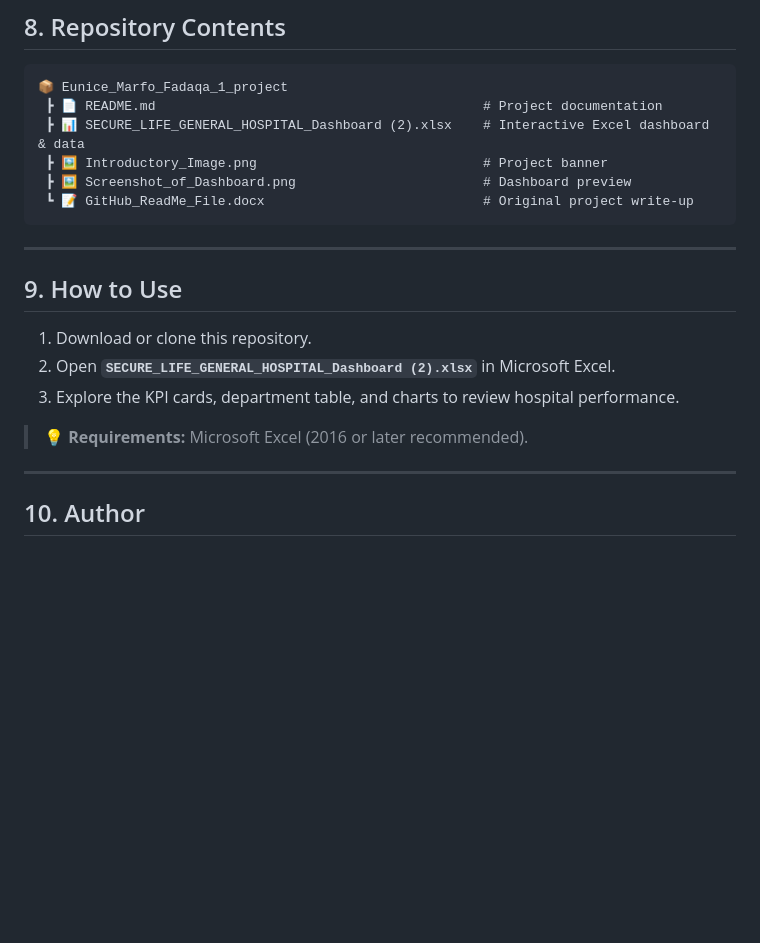
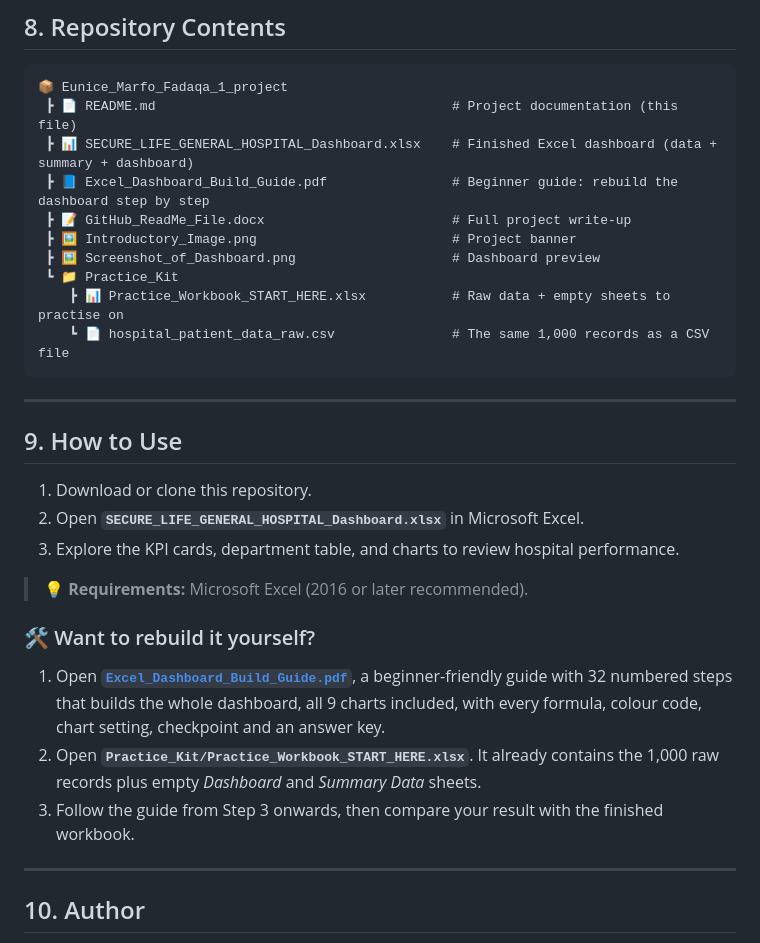
Before and after one commit to eunicemarf89/Secure-Life-General-Hospital-, a Markdown page: README.md, the part around one of its changes. Drawn GitHub-style; blank space fills up the shorter version.

````diff
--- a/README.md
+++ b/README.md
@@ -158,11 +158,15 @@ By implementing the recommendations above, particularly around collections, capa
 
 ```
 📦 Eunice_Marfo_Fadaqa_1_project
- ┣ 📄 README.md                                          # Project documentation
- ┣ 📊 SECURE_LIFE_GENERAL_HOSPITAL_Dashboard (2).xlsx    # Interactive Excel dashboard & data
- ┣ 🖼️ Introductory_Image.png                             # Project banner
- ┣ 🖼️ Screenshot_of_Dashboard.png                        # Dashboard preview
- ┗ 📝 GitHub_ReadMe_File.docx                            # Original project write-up
+ ┣ 📄 README.md                                      # Project documentation (this file)
+ ┣ 📊 SECURE_LIFE_GENERAL_HOSPITAL_Dashboard.xlsx    # Finished Excel dashboard (data + summary + dashboard)
+ ┣ 📘 Excel_Dashboard_Build_Guide.pdf                # Beginner guide: rebuild the dashboard step by step
+ ┣ 📝 GitHub_ReadMe_File.docx                        # Full project write-up
+ ┣ 🖼️ Introductory_Image.png                         # Project banner
+ ┣ 🖼️ Screenshot_of_Dashboard.png                    # Dashboard preview
+ ┗ 📁 Practice_Kit
+    ┣ 📊 Practice_Workbook_START_HERE.xlsx           # Raw data + empty sheets to practise on
+    ┗ 📄 hospital_patient_data_raw.csv               # The same 1,000 records as a CSV file
 ```
 
 ---
@@ -170,10 +174,16 @@ By implementing the recommendations above, particularly around collections, capa
 ## 9. How to Use
 
 1. Download or clone this repository.
-2. Open **`SECURE_LIFE_GENERAL_HOSPITAL_Dashboard (2).xlsx`** in Microsoft Excel.
+2. Open **`SECURE_LIFE_GENERAL_HOSPITAL_Dashboard.xlsx`** in Microsoft Excel.
 3. Explore the KPI cards, department table, and charts to review hospital performance.
 
 > 💡 **Requirements:** Microsoft Excel (2016 or later recommended).
+
+### 🛠️ Want to rebuild it yourself?
+
+1. Open **[`Excel_Dashboard_Build_Guide.pdf`](Excel_Dashboard_Build_Guide.pdf)**, a beginner-friendly guide with 32 numbered steps that builds the whole dashboard, all 9 charts included, with every formula, colour code, chart setting, checkpoint and an answer key.
+2. Open **`Practice_Kit/Practice_Workbook_START_HERE.xlsx`**. It already contains the 1,000 raw records plus empty *Dashboard* and *Summary Data* sheets.
+3. Follow the guide from Step 3 onwards, then compare your result with the finished workbook.
 
 ---
 
````
Also changed, not shown: other parts of README.md (+9 -9 lines), Screenshot_of_Dashboard.png, 2 other files.
